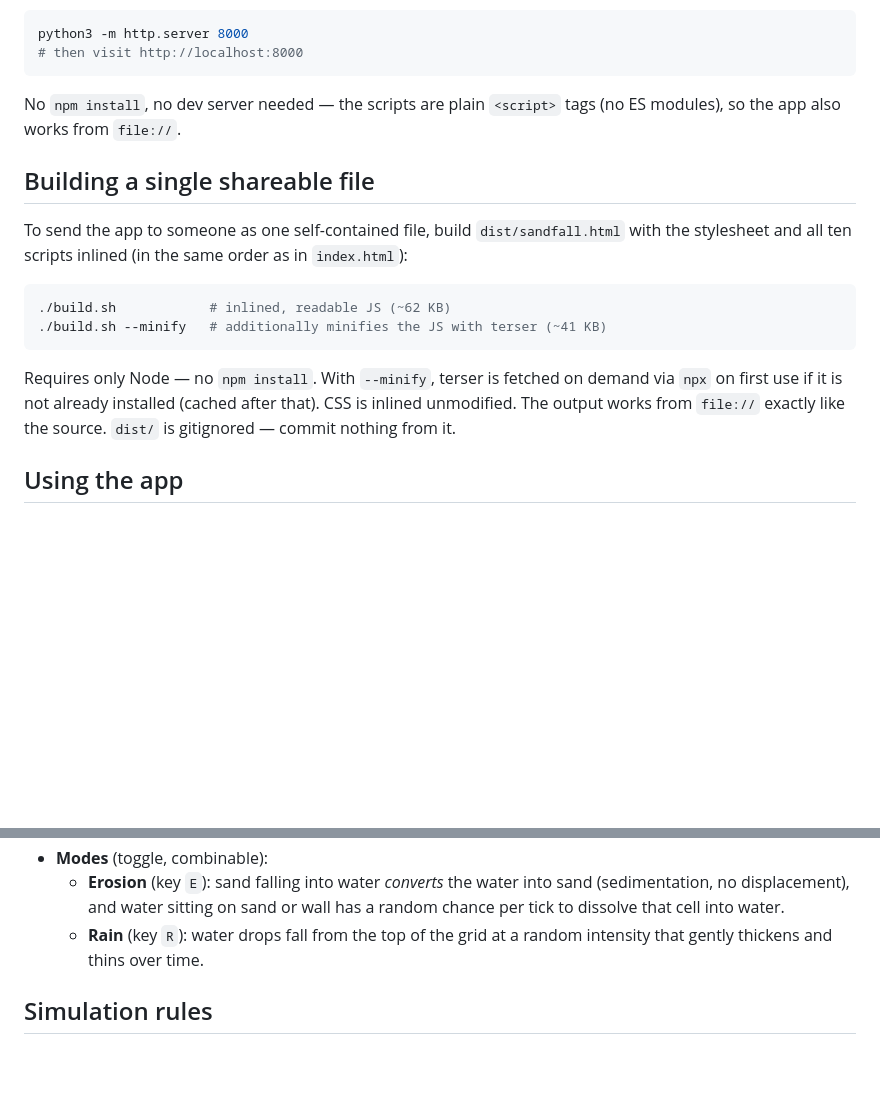
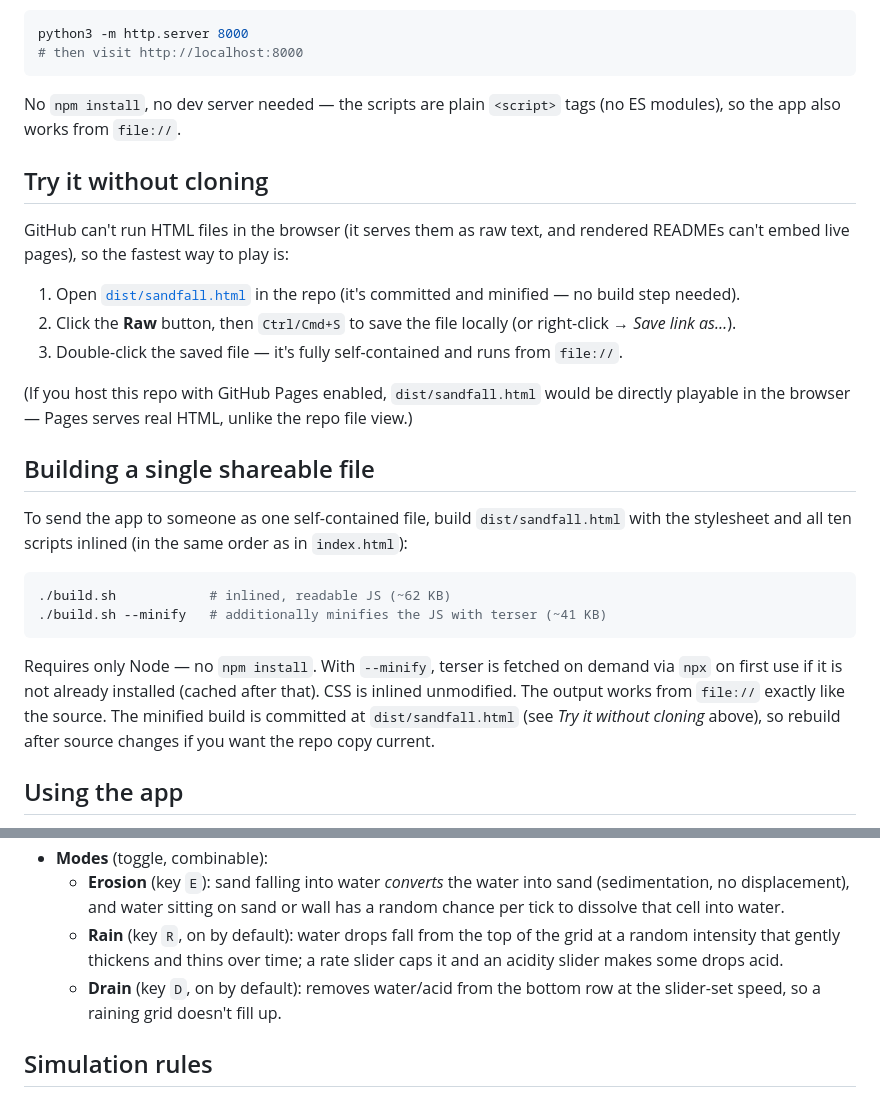
Before and after one commit to Gerporgl/sandphys, a Markdown page: README.md, 2 parts joined by grey strips. GitHub-like rendering; blank space fills up the shorter version.

Commit message:
README: how to try the committed single-file build

```diff
--- a/README.md
+++ b/README.md
@@ -29,6 +29,22 @@ python3 -m http.server 8000
 No `npm install`, no dev server needed — the scripts are plain `<script>` tags
 (no ES modules), so the app also works from `file://`.
 
+## Try it without cloning
+
+GitHub can't run HTML files in the browser (it serves them as raw text, and
+rendered READMEs can't embed live pages), so the fastest way to play is:
+
+1. Open [`dist/sandfall.html`](dist/sandfall.html) in the repo (it's committed
+   and minified — no build step needed).
+2. Click the **Raw** button, then `Ctrl/Cmd+S` to save the file locally
+   (or right-click → *Save link as…*).
+3. Double-click the saved file — it's fully self-contained and runs from
+   `file://`.
+
+(If you host this repo with GitHub Pages enabled, `dist/sandfall.html` would
+be directly playable in the browser — Pages serves real HTML, unlike the repo
+file view.)
+
 ## Building a single shareable file
 
 To send the app to someone as one self-contained file, build
@@ -43,7 +59,9 @@ same order as in `index.html`):
 Requires only Node — no `npm install`. With `--minify`, terser is fetched on
 demand via `npx` on first use if it is not already installed (cached after
 that). CSS is inlined unmodified. The output works from `file://` exactly like
-the source. `dist/` is gitignored — commit nothing from it.
+the source. The minified build is committed at `dist/sandfall.html` (see
+*Try it without cloning* above), so rebuild after source changes if you want
+the repo copy current.
 
 ## Using the app
 
@@ -59,8 +77,11 @@ the source. `dist/` is gitignored — commit nothing from it.
   - **Erosion** (key `E`): sand falling into water *converts* the water into
     sand (sedimentation, no displacement), and water sitting on sand or wall
     has a random chance per tick to dissolve that cell into water.
-  - **Rain** (key `R`): water drops fall from the top of the grid at a
-    random intensity that gently thickens and thins over time.
+  - **Rain** (key `R`, on by default): water drops fall from the top of the
+    grid at a random intensity that gently thickens and thins over time; a
+    rate slider caps it and an acidity slider makes some drops acid.
+  - **Drain** (key `D`, on by default): removes water/acid from the bottom
+    row at the slider-set speed, so a raining grid doesn't fill up.
 
 ## Simulation rules
 
```
